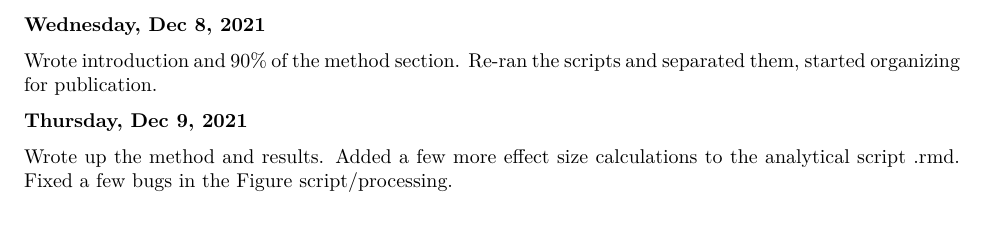
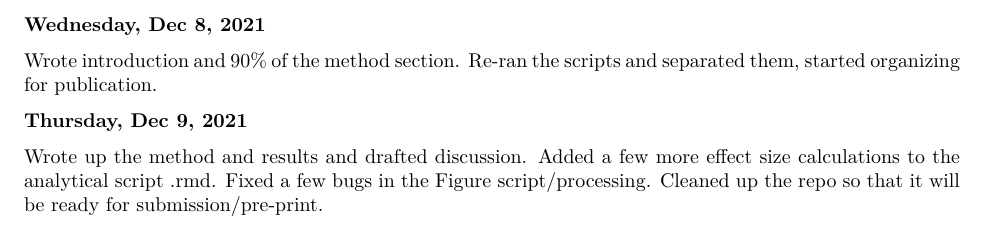
Before and after one commit to kosirurska/CMAJ-leger, an R Markdown document (Project_log.Rmd): part of page 3 of 3, cut so that both start at the same text. The pictures show the output file Project_log.pdf that the author committed with the source.

Commit message:
voila and im off

```diff
--- a/Project_log.Rmd
+++ b/Project_log.Rmd
@@ -96,4 +96,4 @@ Wrote introduction and 90% of the method section. Re-ran the scripts and separat
 
 **Thursday, Dec 9, 2021**
 
-Wrote up the method and results. Added a few more effect size calculations to the analytical script .rmd. Fixed a few bugs in the Figure script/processing.
+Wrote up the method and results and drafted discussion. Added a few more effect size calculations to the analytical script .rmd. Fixed a few bugs in the Figure script/processing. Cleaned up the repo so that it will be ready for submission/pre-print.
```
Also changed, not shown: Project_log.pdf.
